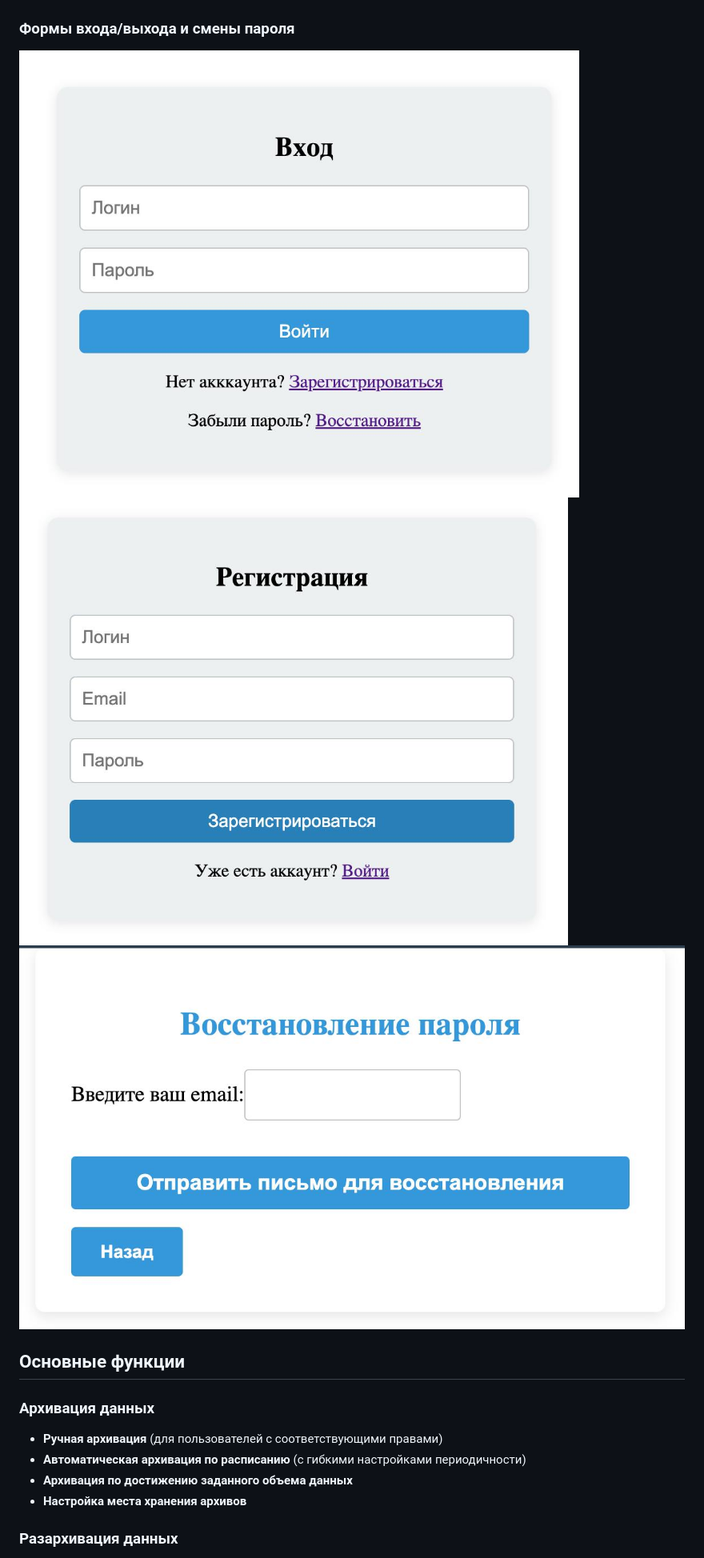
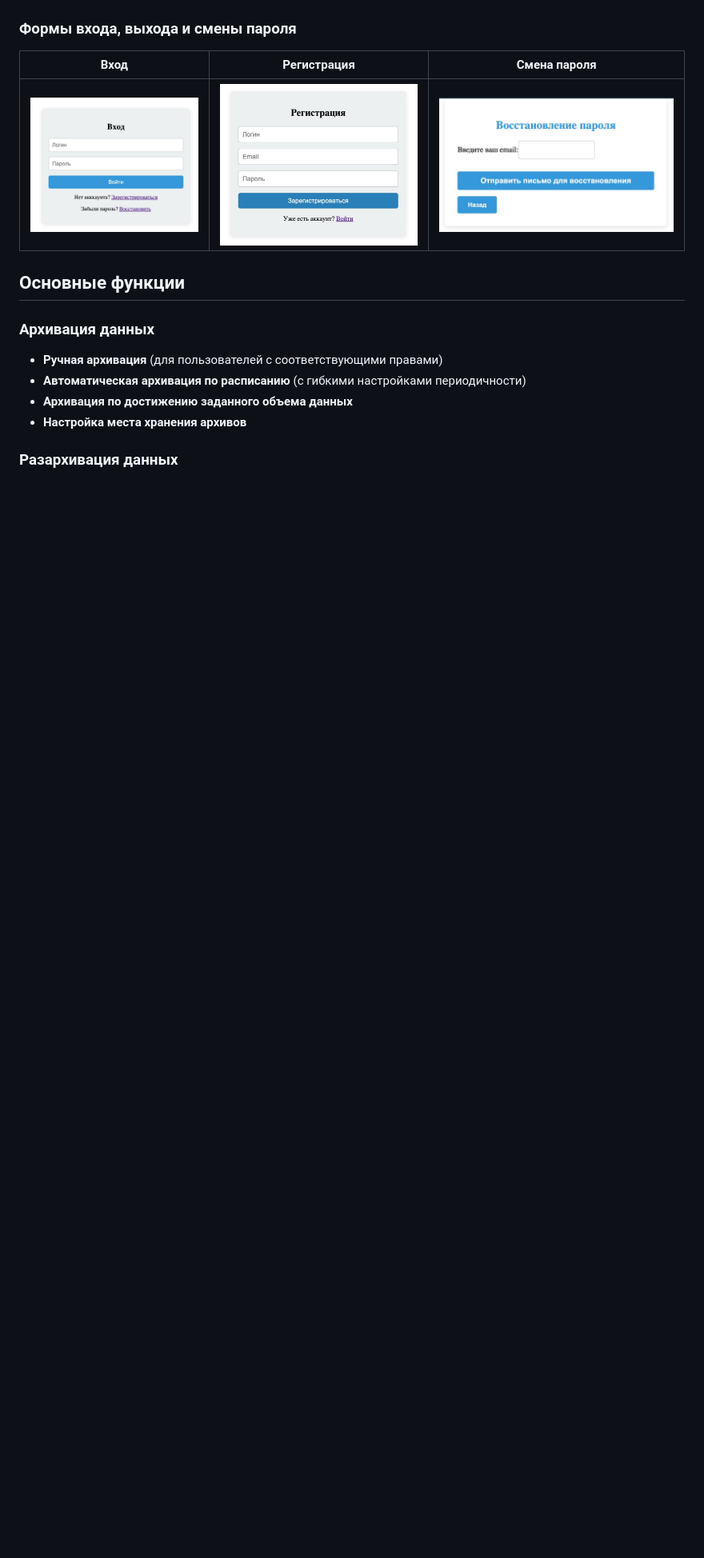
Before and after one commit to fr2eof/Backup-AdminPanel, a Markdown page: README.md, the part around the change. Shown: that part at 80% size. Rendered like a GitHub page; blank space fills up the shorter version.

Commit message:
fix: readme

```diff
--- a/README.md
+++ b/README.md
@@ -16,10 +16,11 @@
 ![Архивация журналов](docs/images/logs.jpg)
 ### Настройки
 ![Настройки](docs/images/settings.jpg)
-### Формы входа/выхода и смены пароля
-![Форма входа](docs/images/login_form.jpg)
-![Форма регистрации](docs/images/register_form.jpg)
-![Форма смены_пароля](docs/images/password_reset_form.jpg)
+### Формы входа, выхода и смены пароля
+| Вход                                       | Регистрация                                         | Смена пароля                                               |
+|--------------------------------------------|-----------------------------------------------------|------------------------------------------------------------|
+| ![Форма входа](docs/images/login_form.jpg) | ![Форма регистрации](docs/images/register_form.jpg) | ![Форма смены_пароля](docs/images/password_reset_form.jpg) |
+
 
 ## Основные функции
 
```
